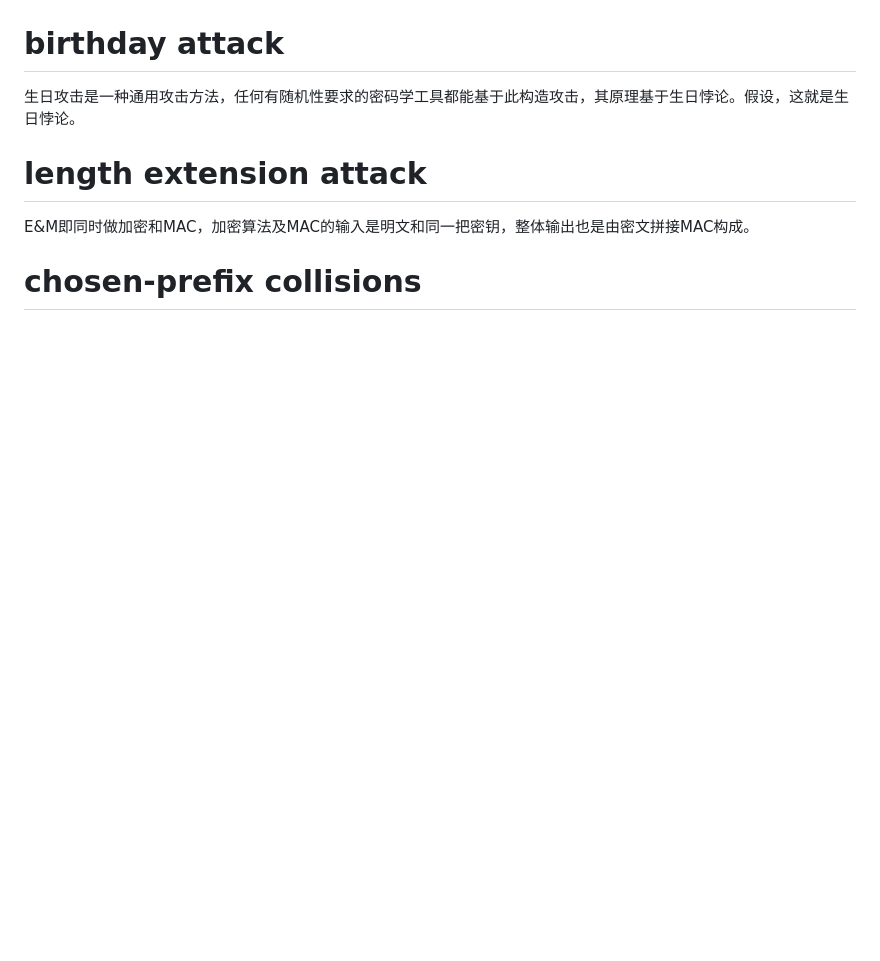
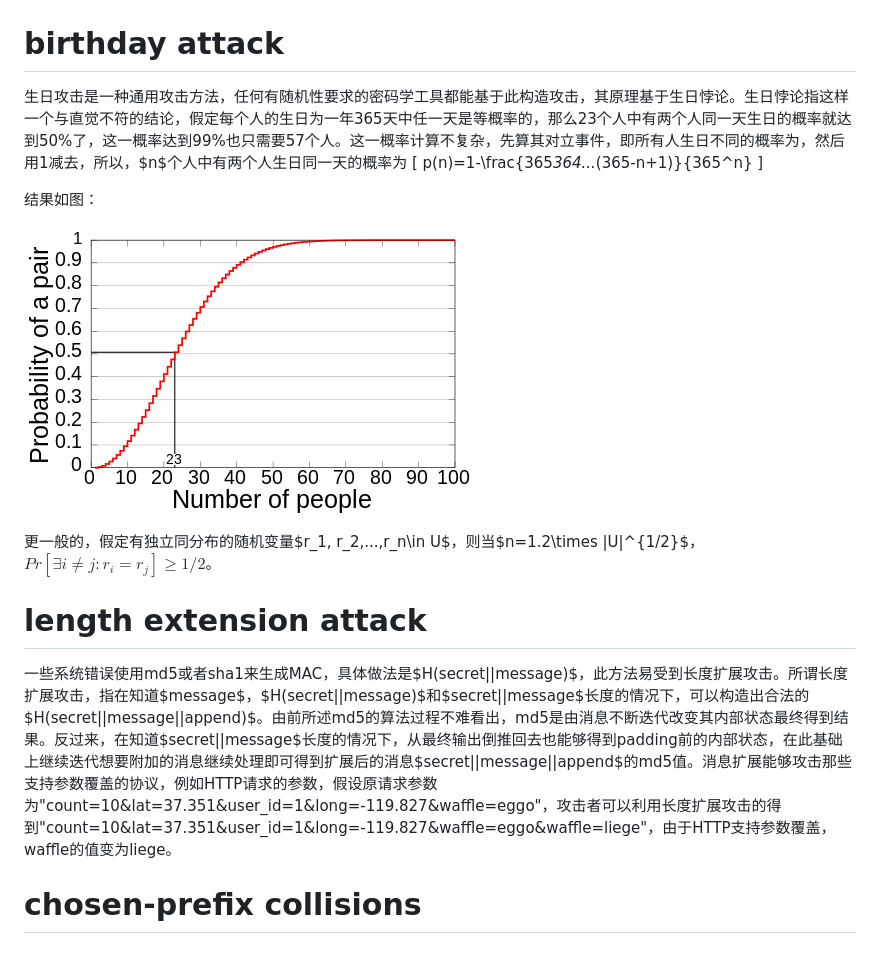
Before and after one commit to xianmu/xianmu.github.io, a Markdown page: posts/2017-12-30-md5.md, the part around the change. Rendered like a GitHub page; pictures changed too: files/Birthday_Paradox.png (added); blank space fills up the shorter version.

Commit message:
backup posts

```diff
--- a/posts/2017-12-30-md5.md
+++ b/posts/2017-12-30-md5.md
@@ -41,10 +41,17 @@ md5对任意长度输入产生一个128bit的摘要输出，算法过程如下
 
 # birthday attack
 
-生日攻击是一种通用攻击方法，任何有随机性要求的密码学工具都能基于此构造攻击，其原理基于生日悖论。假设，这就是生日悖论。
+生日攻击是一种通用攻击方法，任何有随机性要求的密码学工具都能基于此构造攻击，其原理基于生日悖论。生日悖论指这样一个与直觉不符的结论，假定每个人的生日为一年365天中任一天是等概率的，那么23个人中有两个人同一天生日的概率就达到50%了，这一概率达到99%也只需要57个人。这一概率计算不复杂，先算其对立事件，即所有人生日不同的概率为，然后用1减去，所以，$n$个人中有两个人生日同一天的概率为
+\[ p(n)=1-\frac{365*364...*(365-n+1)}{365^n} \]
+
+结果如图：
+
+![birthday-paradox](/files/Birthday_Paradox.png)
+
+更一般的，假定有独立同分布的随机变量$r_1, r_2,...,r_n\in U$，则当$n=1.2\times |U|^{1/2}$，$Pr[\exists i\neq j: r_i=r_j]\ge 1/2$。
 
 # length extension attack
 
-E&M即同时做加密和MAC，加密算法及MAC的输入是明文和同一把密钥，整体输出也是由密文拼接MAC构成。
+一些系统错误使用md5或者sha1来生成MAC，具体做法是$H(secret||message)$，此方法易受到长度扩展攻击。所谓长度扩展攻击，指在知道$message$，$H(secret||message)$和$secret||message$长度的情况下，可以构造出合法的$H(secret||message||append)$。由前所述md5的算法过程不难看出，md5是由消息不断迭代改变其内部状态最终得到结果。反过来，在知道$secret||message$长度的情况下，从最终输出倒推回去也能够得到padding前的内部状态，在此基础上继续迭代想要附加的消息继续处理即可得到扩展后的消息$secret||message||append$的md5值。消息扩展能够攻击那些支持参数覆盖的协议，例如HTTP请求的参数，假设原请求参数为"count=10&lat=37.351&user_id=1&long=-119.827&waffle=eggo"，攻击者可以利用长度扩展攻击的得到"count=10&lat=37.351&user_id=1&long=-119.827&waffle=eggo&waffle=liege"，由于HTTP支持参数覆盖，waffle的值变为liege。
 
 # chosen-prefix collisions
```
Also changed, not shown: backup/authentication-models.md (added, +6 -0 lines), backup/distributed-lock.md (added, +6 -0 lines), backup/partition-problem.md (added, +40 -0 lines), backup/password-authentication-protocols.md (added, +14 -0 lines), backup/transaction-isolation.md (added, +26 -0 lines), backup/end-to-end-arguments-in-system-design.md (renamed from backup/2017-07-23-end-to-end-arguments-in-system-design.md).
